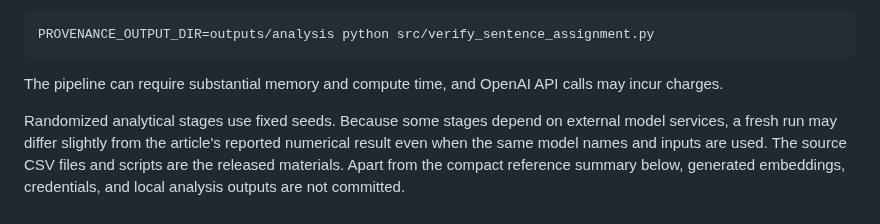
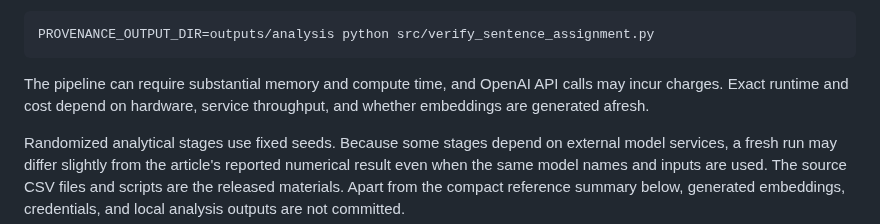
Before and after one commit to sachit27/AI-provenance, a Markdown page: README.md, the part around one of its changes. Drawn GitHub-style.

````diff
--- a/README.md
+++ b/README.md
@@ -127,7 +172,8 @@ PROVENANCE_OUTPUT_DIR=outputs/analysis python src/verify_sentence_assignment.py
 ```
 
 The pipeline can require substantial memory and compute time, and OpenAI API
-calls may incur charges.
+calls may incur charges. Exact runtime and cost depend on hardware, service
+throughput, and whether embeddings are generated afresh.
 
 Randomized analytical stages use fixed seeds. Because some stages depend on
 external model services, a fresh run may differ slightly from the article's
````
Also changed, not shown: other parts of README.md (+76 -1 lines), results/README.md (added, +43 -0 lines), docs/figures/coverage_benchmarks.png (added), 4 other files.
